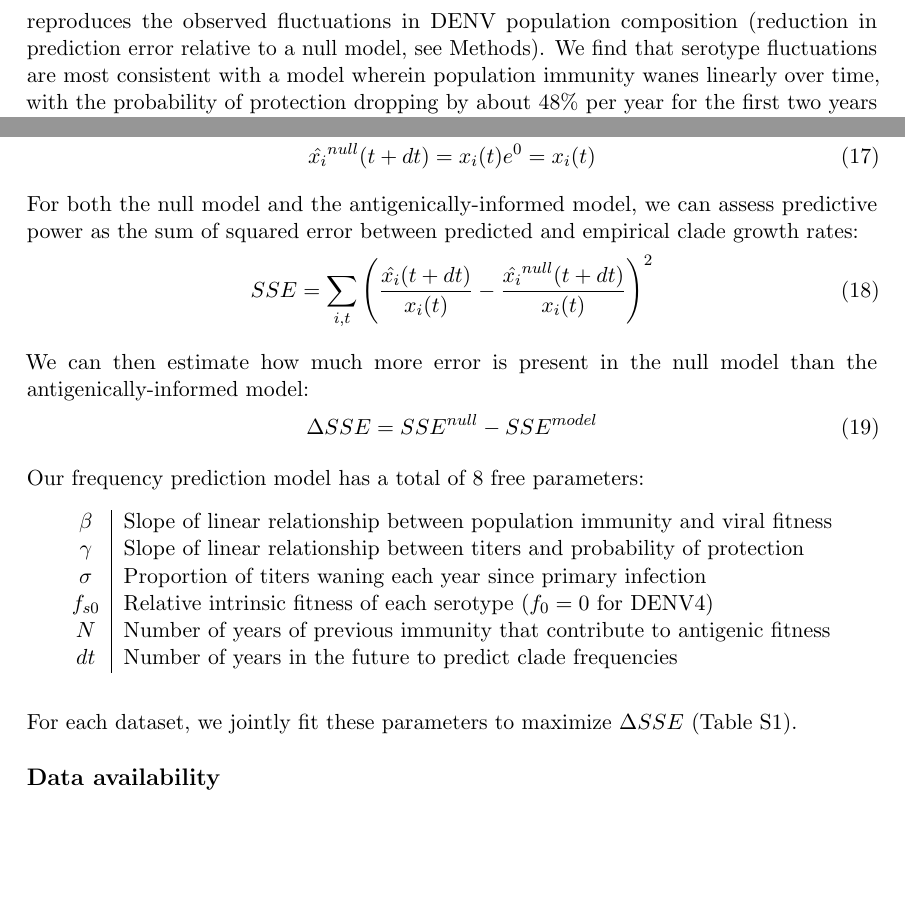
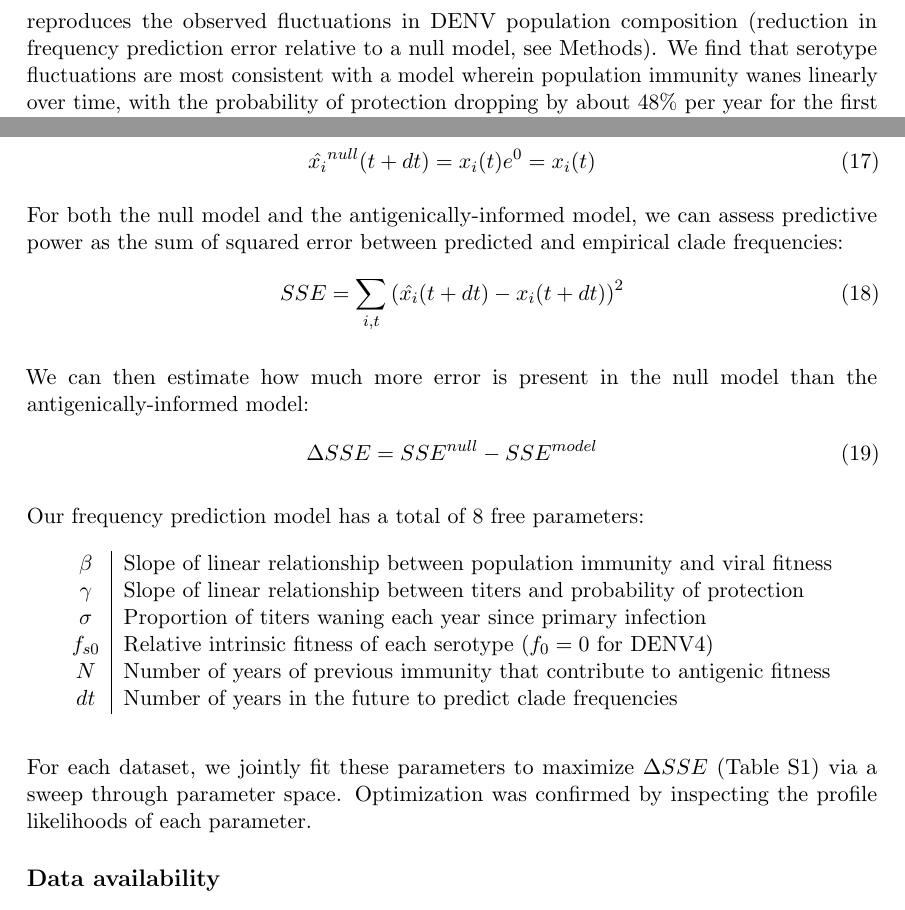
Before and after one commit to blab/dengue-antigenic-dynamics, a LaTeX paper (manuscript/dengue-antigenic-dynamics.tex): two parts of pages 11 and 18 of 25, joined at a grey line, cut so that both start at the same text, the shorter picture padded with empty space. Compiled offline with pdfLaTeX.

Commit message:
Fix text description of how Delta SSE is calculated

```diff
--- a/manuscript/dengue-antigenic-dynamics.tex
+++ b/manuscript/dengue-antigenic-dynamics.tex
@@ -315,7 +315,7 @@ Growth rates are estimated based on a five year sliding window (Figure~\ref{sero
 This simple model explains 62\% of the observed variation in serotype growth rates, and predicts serotype growth vs decline correctly for 80\% of predictions (Figure~\ref{serotype_fitness_model}D).
 This strongly suggests that antigenic fitness is a major driver of serotype population dynamics.
 This also demonstrates that this model captures key components of dengue population dynamics; examining the formulation of this model in more detail can yield insights into how antigenic relationships influence DENV population composition.
-The fitness model includes eight free parameters that are optimized such that the model most accurately reproduces the observed fluctuations in DENV population composition (reduction in prediction error relative to a null model, see Methods).
+The fitness model includes eight free parameters that are optimized such that the model most accurately reproduces the observed fluctuations in DENV population composition (reduction in frequency prediction error relative to a null model, see Methods).
 We find that serotype fluctuations are most consistent with a model wherein population immunity wanes linearly over time, with the probability of protection dropping by about 48\% per year for the first two years after primary infection.
 We also find that these dynamics are best explained by intrinsic fitness that moderately varies by by serotype (Table~\ref{parameter_values}).
 
@@ -550,10 +550,10 @@ f_i^{null}(t) = 0
 \hat{x_i}^{null}(t+dt) = x_i(t) e^0 = x_i(t)
 \end{equation}
 
-For both the null model and the antigenically-informed model, we can assess predictive power as the sum of squared error between predicted and empirical clade growth rates:
+For both the null model and the antigenically-informed model, we can assess predictive power as the sum of squared error between predicted and empirical clade frequencies:
 \begin{equation}
   \label{eq_sse}
-SSE = \sum_{i,t} \left( \frac{\hat{x_i}(t+dt)}{x_i(t)} - \frac{\hat{x_i}^{null}(t+dt)}{x_i(t)} \right)^2
+SSE = \sum_{i,t} \left( \hat{x_i}(t+dt) - x_{i}(t+dt) \right)^2
 \end{equation}
 
 We can then estimate how much more error is present in the null model than the antigenically-informed model:
@@ -577,7 +577,8 @@ Our frequency prediction model has a total of 8 free parameters:
   \end{center}
 \end{table}
 
-For each dataset, we jointly fit these parameters to maximize $\Delta SSE$ (Table S1).
+For each dataset, we jointly fit these parameters to maximize $\Delta SSE$ (Table S1) via a sweep through parameter space.
+Optimization was confirmed by inspecting the profile likelihoods of each parameter.
 
 \subsection*{Data availability}
 Sequence and titer data, as well as all code used for analyses and figure generation, is publicly available at \href{https://github.com/blab/dengue-antigenic-dynamics}{github.com/blab/dengue-antigenic-dynamics}.
```
